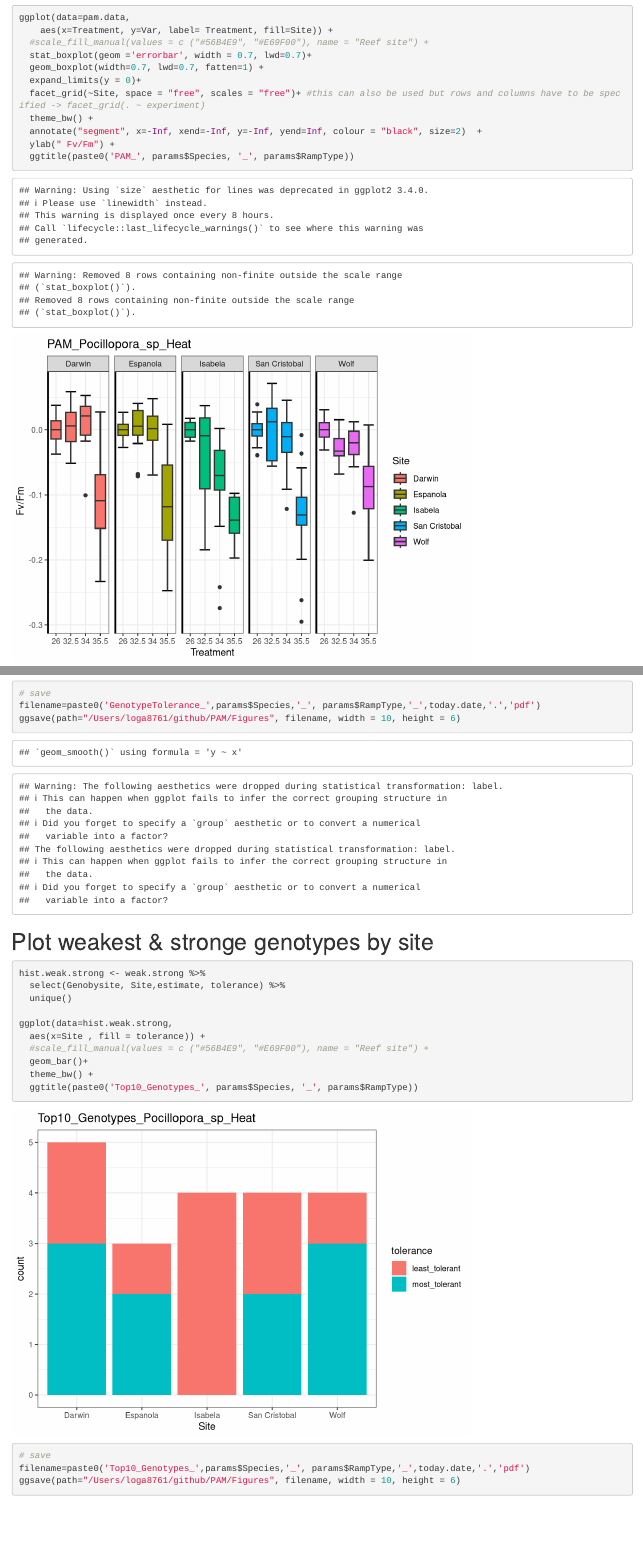
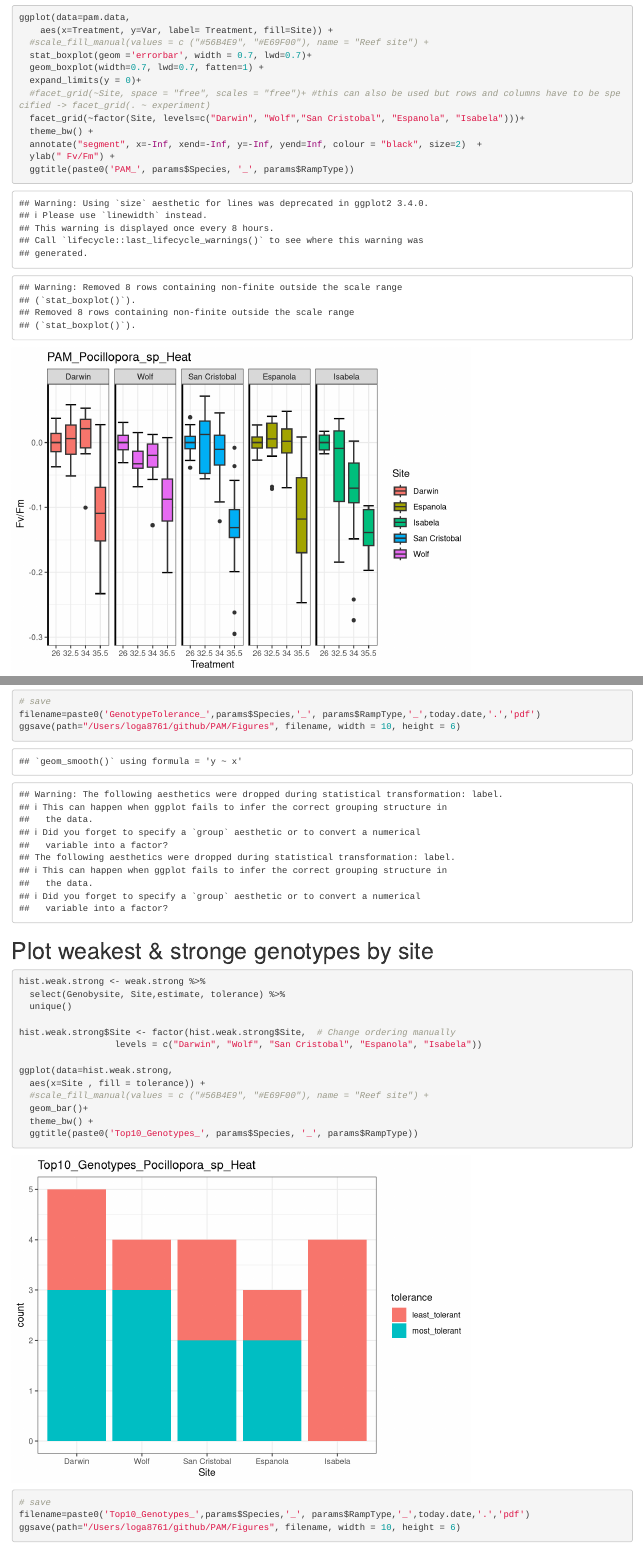
Before and after one commit to clogan88/PAM, an R Markdown document (Scripts/GLPS_stats_DB.Rmd): the page in a window 1100 px wide, from 5660 px down, and a second part further down, joined at a grey line. Rendered offline with R 4.5, knitr and Pandoc, with nearby package versions; code that draws random numbers runs with fixed seeds of ours.

````diff
--- a/Scripts/GLPS_stats_DB.Rmd
+++ b/Scripts/GLPS_stats_DB.Rmd
@@ -110,13 +110,15 @@
 
 # Plot data
 ```{r plot}
+
 ggplot(data=pam.data,
     aes(x=Treatment, y=Var, label= Treatment, fill=Site)) +
   #scale_fill_manual(values = c ("#56B4E9", "#E69F00"), name = "Reef site") +
   stat_boxplot(geom ='errorbar', width = 0.7, lwd=0.7)+
   geom_boxplot(width=0.7, lwd=0.7, fatten=1) +
   expand_limits(y = 0)+
-  facet_grid(~Site, space = "free", scales = "free")+ #this can also be used but rows and columns have to be specified -> facet_grid(. ~ experiment)
+  #facet_grid(~Site, space = "free", scales = "free")+ #this can also be used but rows and columns have to be specified -> facet_grid(. ~ experiment)
+  facet_grid(~factor(Site, levels=c("Darwin", "Wolf","San Cristobal", "Espanola", "Isabela")))+
   theme_bw() +
   annotate("segment", x=-Inf, xend=-Inf, y=-Inf, yend=Inf, colour = "black", size=2)  +
   ylab(" Fv/Fm") +
@@ -180,6 +182,9 @@
   select(Genobysite, Site,estimate, tolerance) %>%
   unique()
 
+hist.weak.strong$Site <- factor(hist.weak.strong$Site,  # Change ordering manually
+                  levels = c("Darwin", "Wolf", "San Cristobal", "Espanola", "Isabela"))
+
 ggplot(data=hist.weak.strong,
   aes(x=Site , fill = tolerance)) +
   #scale_fill_manual(values = c ("#56B4E9", "#E69F00"), name = "Reef site") +
````
Also changed, not shown: Scripts/GLPS_stats_DB.html, Scripts/GLPS_stats_DB.Rmd (2 more changed lines).
